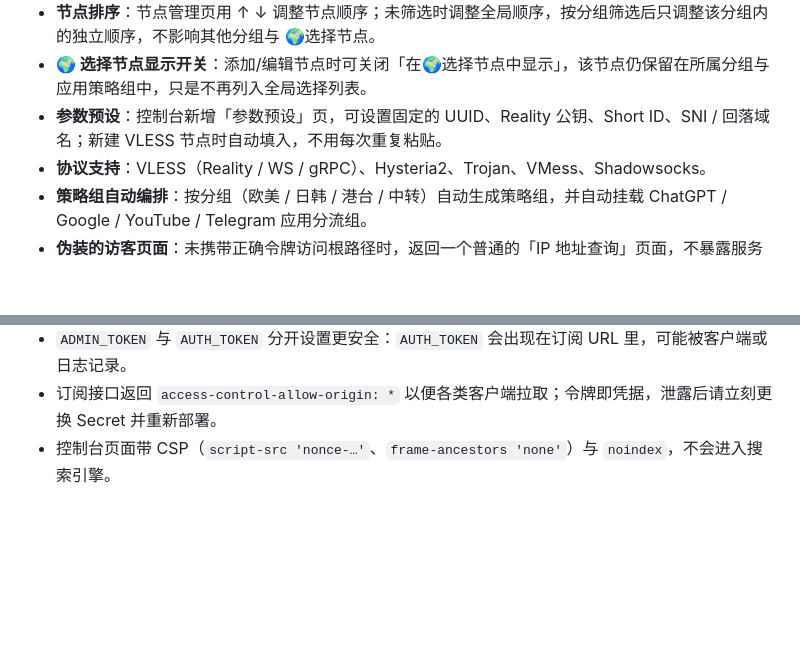
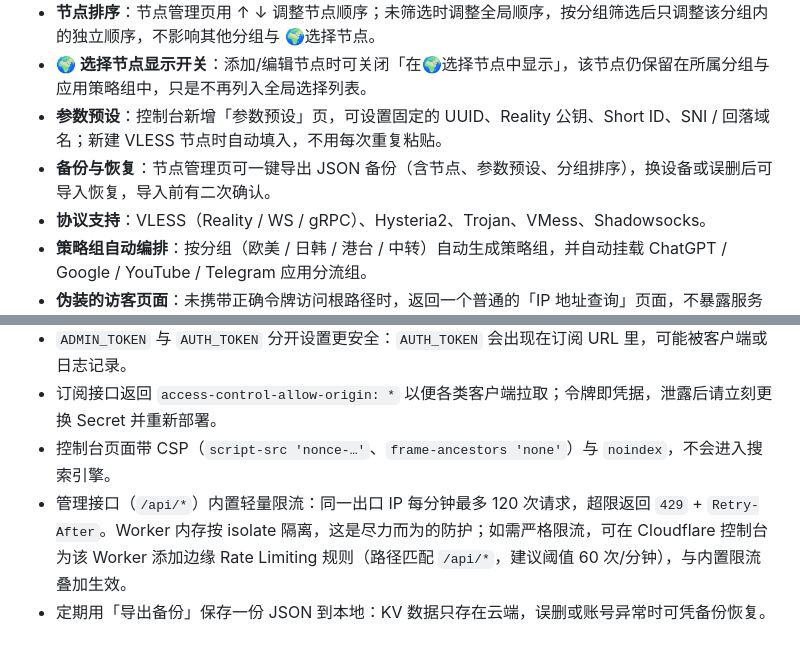
Before and after one commit to jinhuaitao/Clash, a Markdown page: README.md, 2 parts joined by grey strips. Rendered like a GitHub page; blank space fills up the shorter version.

```diff
--- a/README.md
+++ b/README.md
@@ -13,6 +13,7 @@
 - **节点排序**：节点管理页用 ↑ ↓ 调整节点顺序；未筛选时调整全局顺序，按分组筛选后只调整该分组内的独立顺序，不影响其他分组与 🌍选择节点。
 - **🌍 选择节点显示开关**：添加/编辑节点时可关闭「在🌍选择节点中显示」，该节点仍保留在所属分组与应用策略组中，只是不再列入全局选择列表。
 - **参数预设**：控制台新增「参数预设」页，可设置固定的 UUID、Reality 公钥、Short ID、SNI / 回落域名；新建 VLESS 节点时自动填入，不用每次重复粘贴。
+- **备份与恢复**：节点管理页可一键导出 JSON 备份（含节点、参数预设、分组排序），换设备或误删后可导入恢复，导入前有二次确认。
 - **协议支持**：VLESS（Reality / WS / gRPC）、Hysteria2、Trojan、VMess、Shadowsocks。
 - **策略组自动编排**：按分组（欧美 / 日韩 / 港台 / 中转）自动生成策略组，并自动挂载 ChatGPT / Google / YouTube / Telegram 应用分流组。
 - **伪装的访客页面**：未携带正确令牌访问根路径时，返回一个普通的「IP 地址查询」页面，不暴露服务性质。
@@ -195,3 +196,5 @@ node build.mjs && node test/worker.test.mjs # 20 项接口/安全测试
 - `ADMIN_TOKEN` 与 `AUTH_TOKEN` 分开设置更安全：`AUTH_TOKEN` 会出现在订阅 URL 里，可能被客户端或日志记录。
 - 订阅接口返回 `access-control-allow-origin: *` 以便各类客户端拉取；令牌即凭据，泄露后请立刻更换 Secret 并重新部署。
 - 控制台页面带 CSP（`script-src 'nonce-…'`、`frame-ancestors 'none'`）与 `noindex`，不会进入搜索引擎。
+- 管理接口（`/api/*`）内置轻量限流：同一出口 IP 每分钟最多 120 次请求，超限返回 `429` + `Retry-After`。Worker 内存按 isolate 隔离，这是尽力而为的防护；如需严格限流，可在 Cloudflare 控制台为该 Worker 添加边缘 Rate Limiting 规则（路径匹配 `/api/*`，建议阈值 60 次/分钟），与内置限流叠加生效。
+- 定期用「导出备份」保存一份 JSON 到本地：KV 数据只存在云端，误删或账号异常时可凭备份恢复。
```
